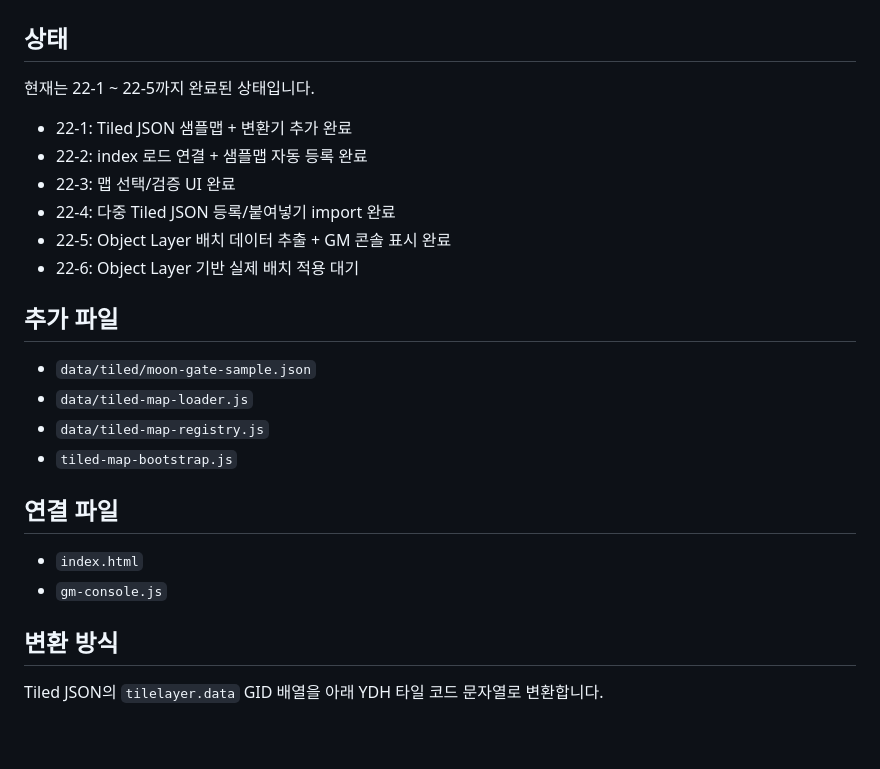
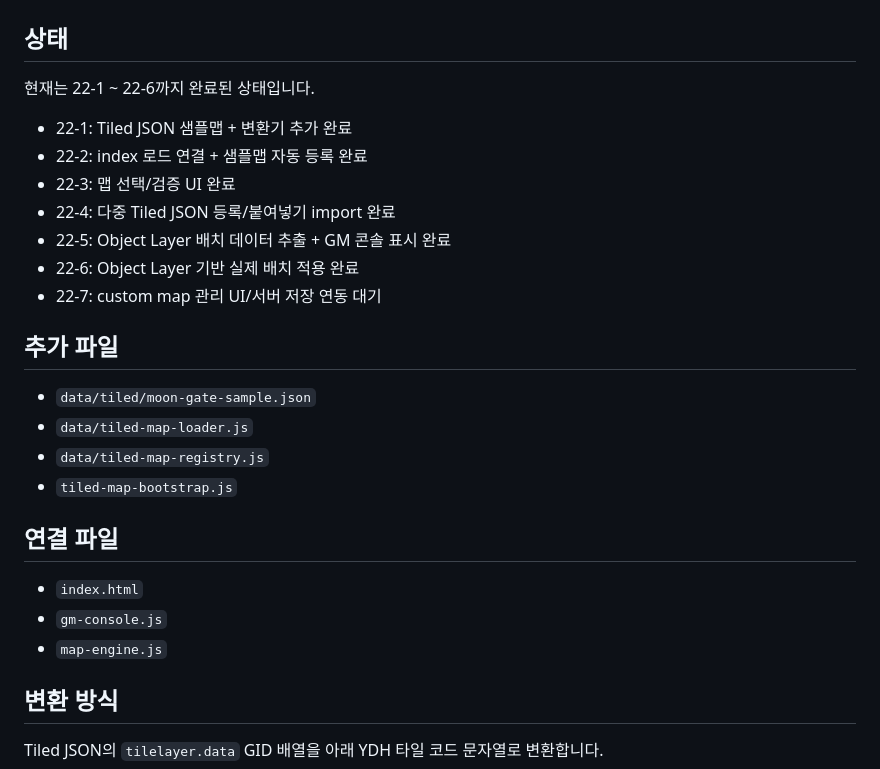
Before and after one commit to ydhappy/ydh_, a Markdown page: docs/tiled-json-import.md, the part around one of its changes. Rendered like a GitHub page; blank space fills up the shorter version.

```diff
--- a/docs/tiled-json-import.md
+++ b/docs/tiled-json-import.md
@@ -2,14 +2,15 @@
 
 ## 상태
 
-현재는 22-1 ~ 22-5까지 완료된 상태입니다.
+현재는 22-1 ~ 22-6까지 완료된 상태입니다.
 
 - 22-1: Tiled JSON 샘플맵 + 변환기 추가 완료
 - 22-2: index 로드 연결 + 샘플맵 자동 등록 완료
 - 22-3: 맵 선택/검증 UI 완료
 - 22-4: 다중 Tiled JSON 등록/붙여넣기 import 완료
 - 22-5: Object Layer 배치 데이터 추출 + GM 콘솔 표시 완료
-- 22-6: Object Layer 기반 실제 배치 적용 대기
+- 22-6: Object Layer 기반 실제 배치 적용 완료
+- 22-7: custom map 관리 UI/서버 저장 연동 대기
 
 ## 추가 파일
 
@@ -22,6 +23,7 @@
 
 - `index.html`
 - `gm-console.js`
+- `map-engine.js`
 
 ## 변환 방식
 
```
Also changed, not shown: other parts of docs/tiled-json-import.md (+38 -10 lines).
